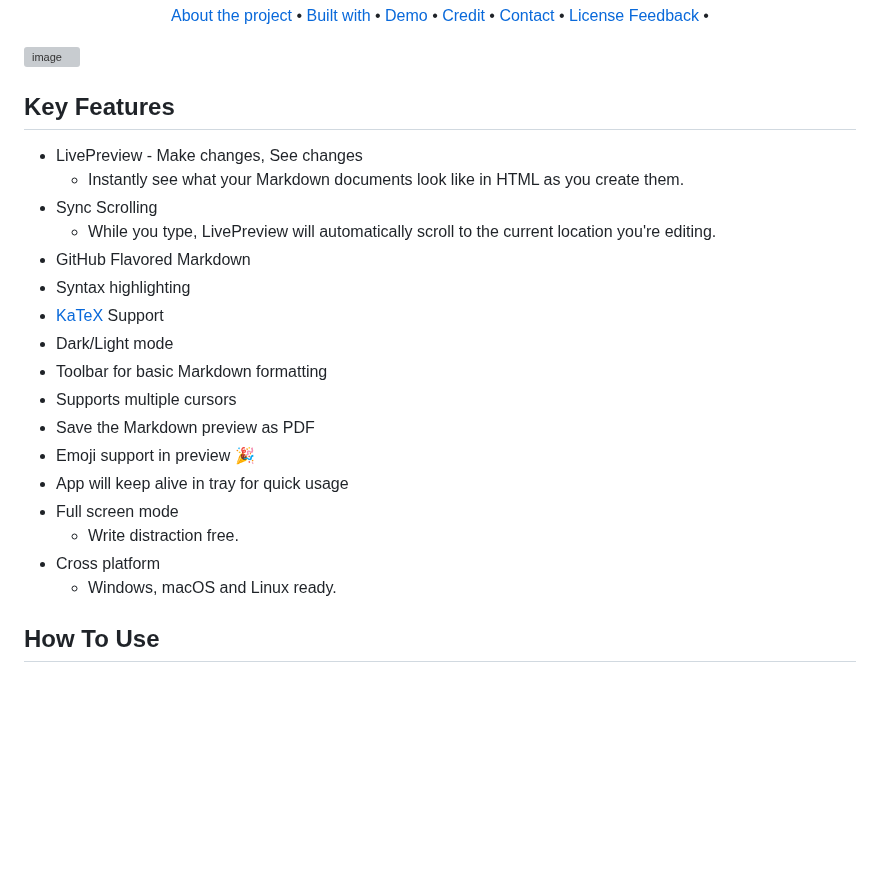
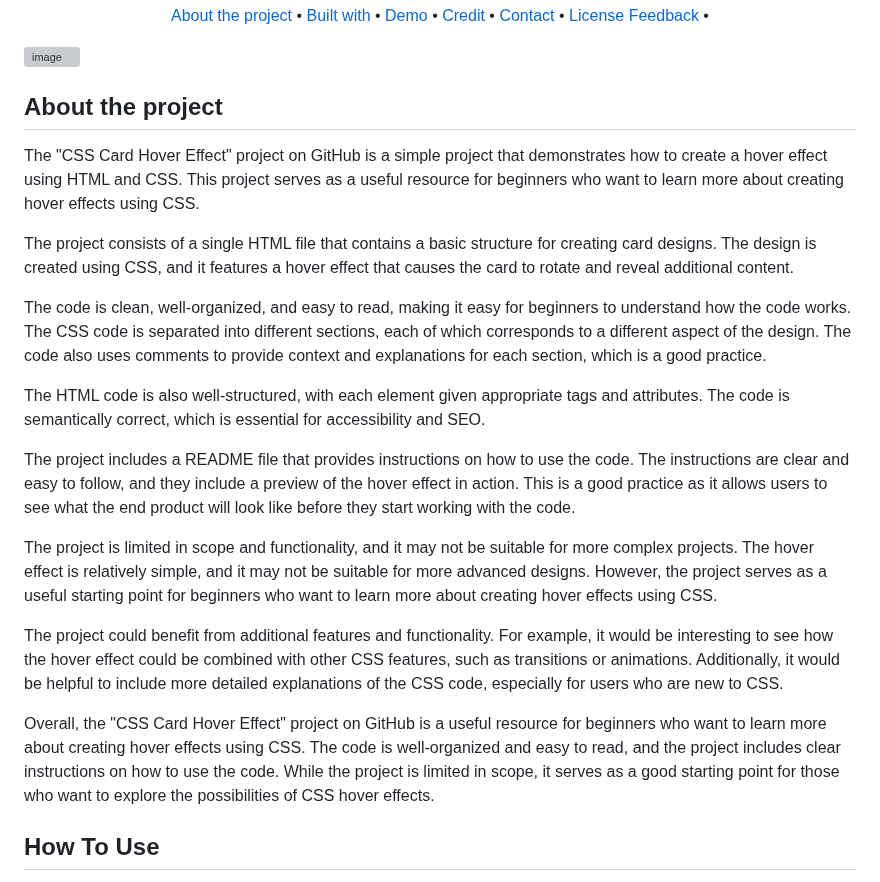
Before and after one commit to sami12344/Css-Card-Hover-Effect, a Markdown page: README.md, the part around the change. Drawn GitHub-style; blank space fills up the shorter version; grey boxes are pictures that could not be loaded.

```diff
--- a/README.md
+++ b/README.md
@@ -38,26 +38,22 @@
 ![image](https://github.com/sami12344/Css-Card-Hover-Effect/assets/77746252/b911ceb3-4b33-46ba-93d2-5c9125c6fad3)
 
 
-## Key Features
+## About the project
+The "CSS Card Hover Effect" project on GitHub is a simple project that demonstrates how to create a hover effect using HTML and CSS. This project serves as a useful resource for beginners who want to learn more about creating hover effects using CSS.
 
-* LivePreview - Make changes, See changes
-  - Instantly see what your Markdown documents look like in HTML as you create them.
-* Sync Scrolling
-  - While you type, LivePreview will automatically scroll to the current location you're editing.
-* GitHub Flavored Markdown
-* Syntax highlighting
-* [KaTeX](https://khan.github.io/KaTeX/) Support
-* Dark/Light mode
-* Toolbar for basic Markdown formatting
-* Supports multiple cursors
-* Save the Markdown preview as PDF
-* Emoji support in preview :tada:
-* App will keep alive in tray for quick usage
-* Full screen mode
-  - Write distraction free.
-* Cross platform
-  - Windows, macOS and Linux ready.
+The project consists of a single HTML file that contains a basic structure for creating card designs. The design is created using CSS, and it features a hover effect that causes the card to rotate and reveal additional content.
 
+The code is clean, well-organized, and easy to read, making it easy for beginners to understand how the code works. The CSS code is separated into different sections, each of which corresponds to a different aspect of the design. The code also uses comments to provide context and explanations for each section, which is a good practice.
+
+The HTML code is also well-structured, with each element given appropriate tags and attributes. The code is semantically correct, which is essential for accessibility and SEO.
+
+The project includes a README file that provides instructions on how to use the code. The instructions are clear and easy to follow, and they include a preview of the hover effect in action. This is a good practice as it allows users to see what the end product will look like before they start working with the code.
+
+The project is limited in scope and functionality, and it may not be suitable for more complex projects. The hover effect is relatively simple, and it may not be suitable for more advanced designs. However, the project serves as a useful starting point for beginners who want to learn more about creating hover effects using CSS.
+
+The project could benefit from additional features and functionality. For example, it would be interesting to see how the hover effect could be combined with other CSS features, such as transitions or animations. Additionally, it would be helpful to include more detailed explanations of the CSS code, especially for users who are new to CSS.
+
+Overall, the "CSS Card Hover Effect" project on GitHub is a useful resource for beginners who want to learn more about creating hover effects using CSS. The code is well-organized and easy to read, and the project includes clear instructions on how to use the code. While the project is limited in scope, it serves as a good starting point for those who want to explore the possibilities of CSS hover effects.
 ## How To Use
 
 To clone and run this application, you'll need [Git](https://git-scm.com) and [Node.js](https://nodejs.org/en/download/) (which comes with [npm](http://npmjs.com)) installed on your computer. From your command line:
```
